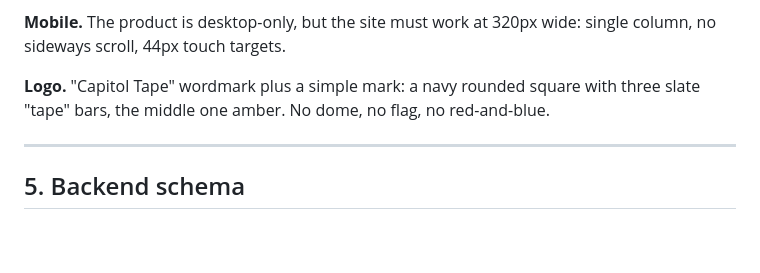
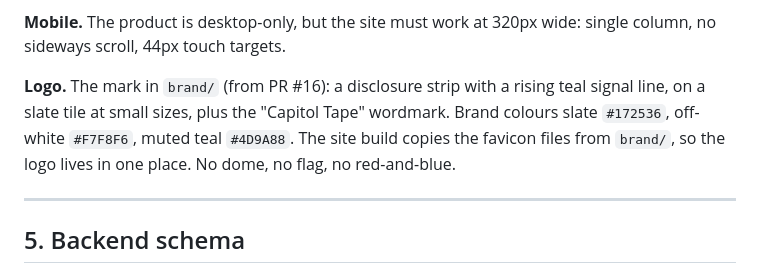
Before and after one commit to djbatalona06/congress-trades-overlay, a Markdown page: docs/2026-10-17-site-launch-spec.md, the part around the change. Rendered like a GitHub page; blank space fills up the shorter version.

Commit message:
Point the plan's logo section at the new brand mark

```diff
--- a/docs/2026-10-17-site-launch-spec.md
+++ b/docs/2026-10-17-site-launch-spec.md
@@ -147,7 +147,7 @@ No red or blue as brand colour. Party badges in the demo are neutral slate with
 
 **Mobile.** The product is desktop-only, but the site must work at 320px wide: single column, no sideways scroll, 44px touch targets.
 
-**Logo.** "Capitol Tape" wordmark plus a simple mark: a navy rounded square with three slate "tape" bars, the middle one amber. No dome, no flag, no red-and-blue.
+**Logo.** The mark in `brand/` (from PR #16): a disclosure strip with a rising teal signal line, on a slate tile at small sizes, plus the "Capitol Tape" wordmark. Brand colours slate `#172536`, off-white `#F7F8F6`, muted teal `#4D9A88`. The site build copies the favicon files from `brand/`, so the logo lives in one place. No dome, no flag, no red-and-blue.
 
 ---
 
```
